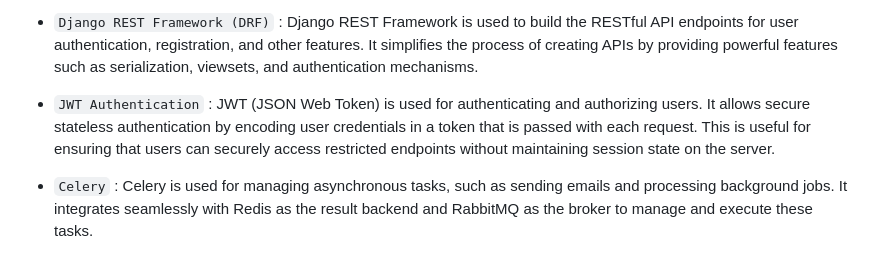
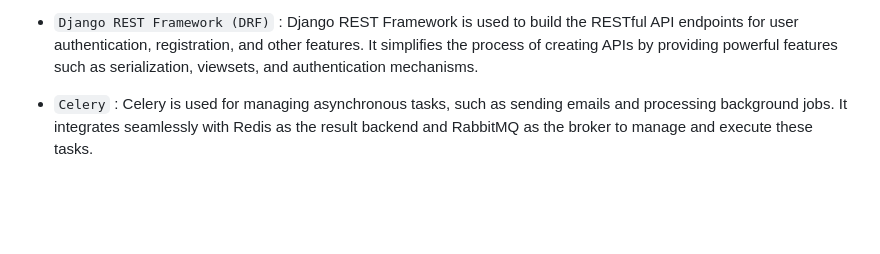
Before and after one commit to AtahanPoyraz/Django-Microservice, a Markdown page: README.md, the part around the change. Drawn GitHub-style; blank space fills up the shorter version.

```diff
--- a/README.md
+++ b/README.md
@@ -20,8 +20,6 @@ __Below are the key technologies used__:
 * `Django` : Django is the primary web framework used for building the backend API. It is a powerful, scalable, and secure framework that facilitates rapid development and clean architecture. It is used here with Django REST Framework for building RESTful APIs.
 
 * `Django REST Framework (DRF)` : Django REST Framework is used to build the RESTful API endpoints for user authentication, registration, and other features. It simplifies the process of creating APIs by providing powerful features such as serialization, viewsets, and authentication mechanisms.
-
-* `JWT Authentication` : JWT (JSON Web Token) is used for authenticating and authorizing users. It allows secure stateless authentication by encoding user credentials in a token that is passed with each request. This is useful for ensuring that users can securely access restricted endpoints without maintaining session state on the server.
 
 * `Celery` : Celery is used for managing asynchronous tasks, such as sending emails and processing background jobs. It integrates seamlessly with Redis as the result backend and RabbitMQ as the broker to manage and execute these tasks.
 
```
